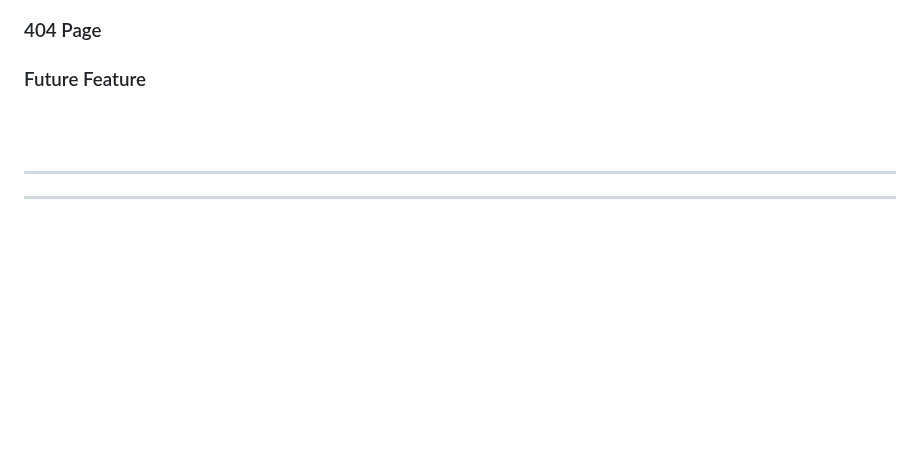
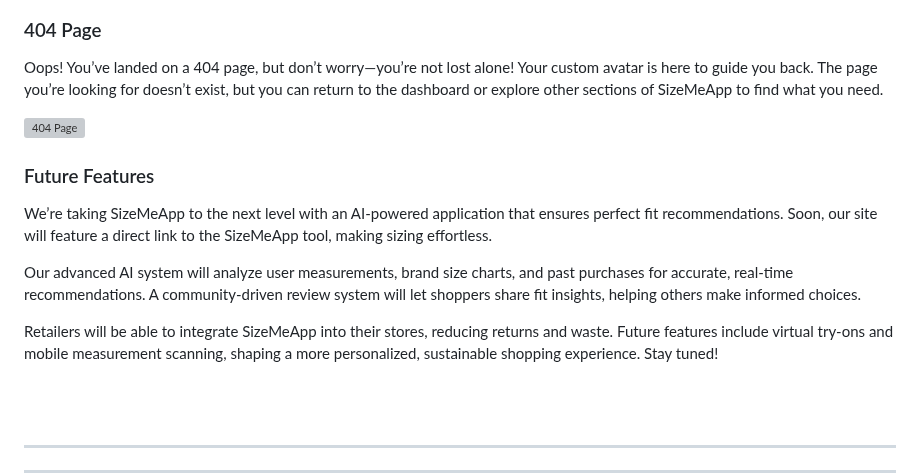
Before and after one commit to Sara-Sundin/SizeMeApp, a Markdown page: README.md, the part around one of its changes. Drawn GitHub-style; blank space fills up the shorter version; grey boxes are pictures that could not be loaded.

Commit message:
add features info README

```diff
--- a/README.md
+++ b/README.md
@@ -695,6 +705,14 @@ The measurements form allows users to enter, update, and delete their body measu
 ### 404 Page
+Oops! You’ve landed on a 404 page, but don’t worry—you’re not lost alone! Your custom avatar is here to guide you back. The page you’re looking for doesn’t exist, but you can return to the dashboard or explore other sections of SizeMeApp to find what you need.
 
-### Future Feature
+![404 Page]()
+
+### Future Features
+We’re taking SizeMeApp to the next level with an AI-powered application that ensures perfect fit recommendations. Soon, our site will feature a direct link to the SizeMeApp tool, making sizing effortless.
+
+Our advanced AI system will analyze user measurements, brand size charts, and past purchases for accurate, real-time recommendations. A community-driven review system will let shoppers share fit insights, helping others make informed choices.
+
+Retailers will be able to integrate SizeMeApp into their stores, reducing returns and waste. Future features include virtual try-ons and mobile measurement scanning, shaping a more personalized, sustainable shopping experience. Stay tuned!
 
 <br>
 <br>
```
Also changed, not shown: other parts of README.md (+10 -0 lines).
